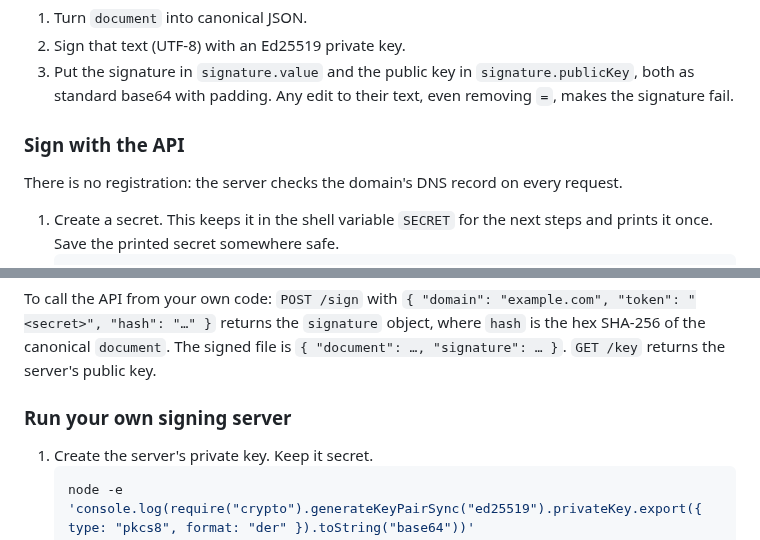
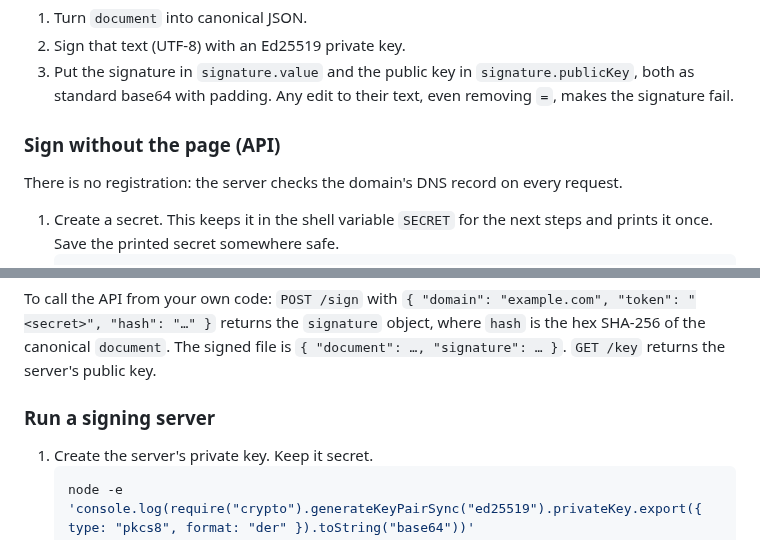
Before and after one commit to fkaita/json-doc, a Markdown page: README.md, 2 parts joined by grey strips. GitHub-like rendering.

````diff
--- a/README.md
+++ b/README.md
@@ -95,7 +95,7 @@ To make one:
 2. Sign that text (UTF-8) with an Ed25519 private key.
 3. Put the signature in `signature.value` and the public key in `signature.publicKey`, both as standard base64 with padding. Any edit to their text, even removing `=`, makes the signature fail.
 
-### Sign with the API
+### Sign without the page (API)
 
 There is no registration: the server checks the domain's DNS record on every request.
 
@@ -123,7 +123,7 @@ There is no registration: the server checks the domain's DNS record on every req
 
 To call the API from your own code: `POST /sign` with `{ "domain": "example.com", "token": "<secret>", "hash": "…" }` returns the `signature` object, where `hash` is the hex SHA-256 of the canonical `document`. The signed file is `{ "document": …, "signature": … }`. `GET /key` returns the server's public key.
 
-### Run your own signing server
+### Run a signing server
 
 1. Create the server's private key. Keep it secret.
    ```bash
````
Also changed, not shown: other parts of README.md (+7 -7 lines).
